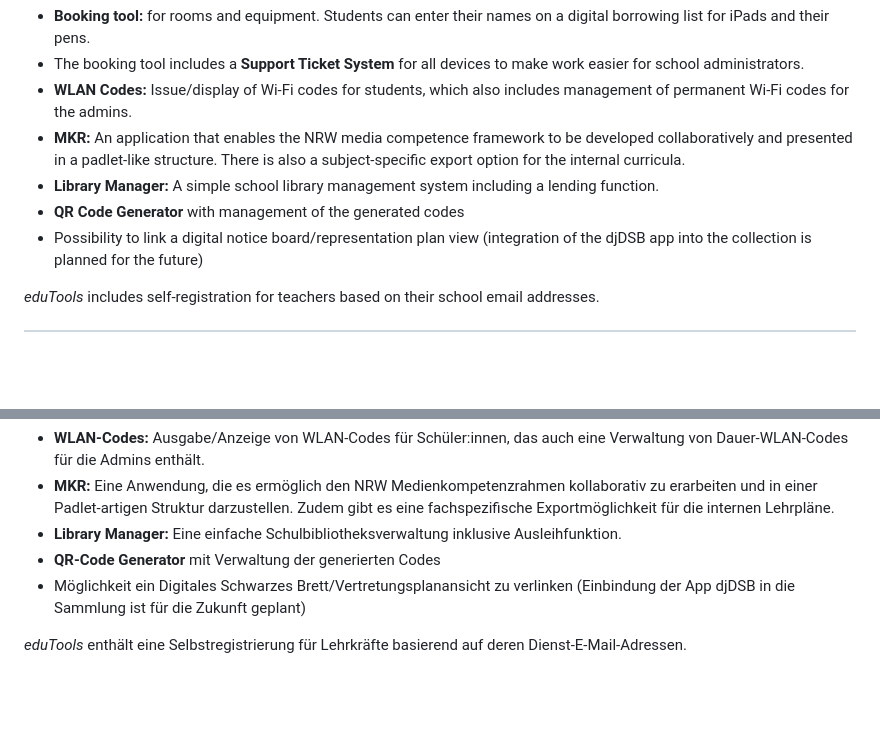
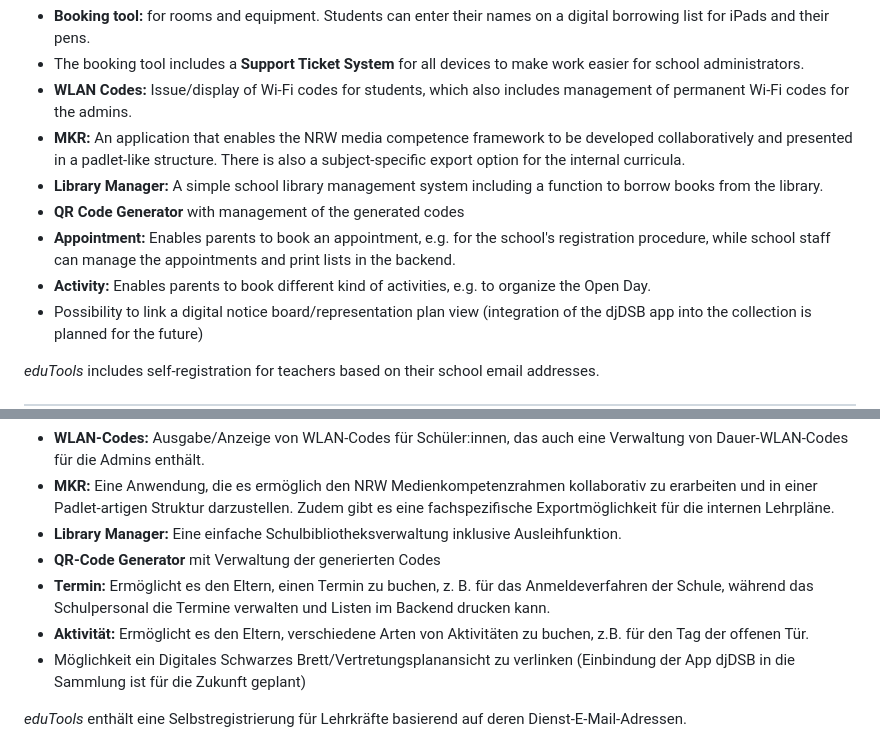
Before and after one commit to pyphil/edutools, a Markdown page: README.md, 2 parts joined by grey strips. GitHub-like rendering; blank space fills up the shorter version.

Commit message:
Update README.md
add new apps

```diff
--- a/README.md
+++ b/README.md
@@ -16,8 +16,10 @@
 - The booking tool includes a **Support Ticket System** for all devices to make work easier for school administrators.
 - **WLAN Codes:** Issue/display of Wi-Fi codes for students, which also includes management of permanent Wi-Fi codes for the admins.
 - **MKR:** An application that enables the NRW media competence framework to be developed collaboratively and presented in a padlet-like structure. There is also a subject-specific export option for the internal curricula.
-- **Library Manager:** A simple school library management system including a lending function.
+- **Library Manager:** A simple school library management system including a function to borrow books from the library.
 - **QR Code Generator** with management of the generated codes
+- **Appointment:** Enables parents to book an appointment, e.g. for the school's registration procedure, while school staff can manage the appointments and print lists in the backend.
+- **Activity:** Enables parents to book different kind of activities, e.g. to organize the Open Day.
 - Possibility to link a digital notice board/representation plan view (integration of the djDSB app into the collection is planned for the future)
 
 *eduTools* includes self-registration for teachers based on their school email addresses.
@@ -34,6 +36,8 @@
 - **MKR:** Eine Anwendung, die es ermöglich den NRW Medienkompetenzrahmen kollaborativ zu erarbeiten und in einer Padlet-artigen Struktur darzustellen. Zudem gibt es eine fachspezifische Exportmöglichkeit für die internen Lehrpläne.
 - **Library Manager:** Eine einfache Schulbibliotheksverwaltung inklusive Ausleihfunktion.
 - **QR-Code Generator** mit Verwaltung der generierten Codes
+- **Termin:** Ermöglicht es den Eltern, einen Termin zu buchen, z. B. für das Anmeldeverfahren der Schule, während das Schulpersonal die Termine verwalten und Listen im Backend drucken kann.
+- **Aktivität:** Ermöglicht es den Eltern, verschiedene Arten von Aktivitäten zu buchen, z.B. für den Tag der offenen Tür.
 - Möglichkeit ein Digitales Schwarzes Brett/Vertretungsplanansicht zu verlinken (Einbindung der App djDSB in die Sammlung ist für die Zukunft geplant)
 
 *eduTools* enthält eine Selbstregistrierung für Lehrkräfte basierend auf deren Dienst-E-Mail-Adressen.
```
